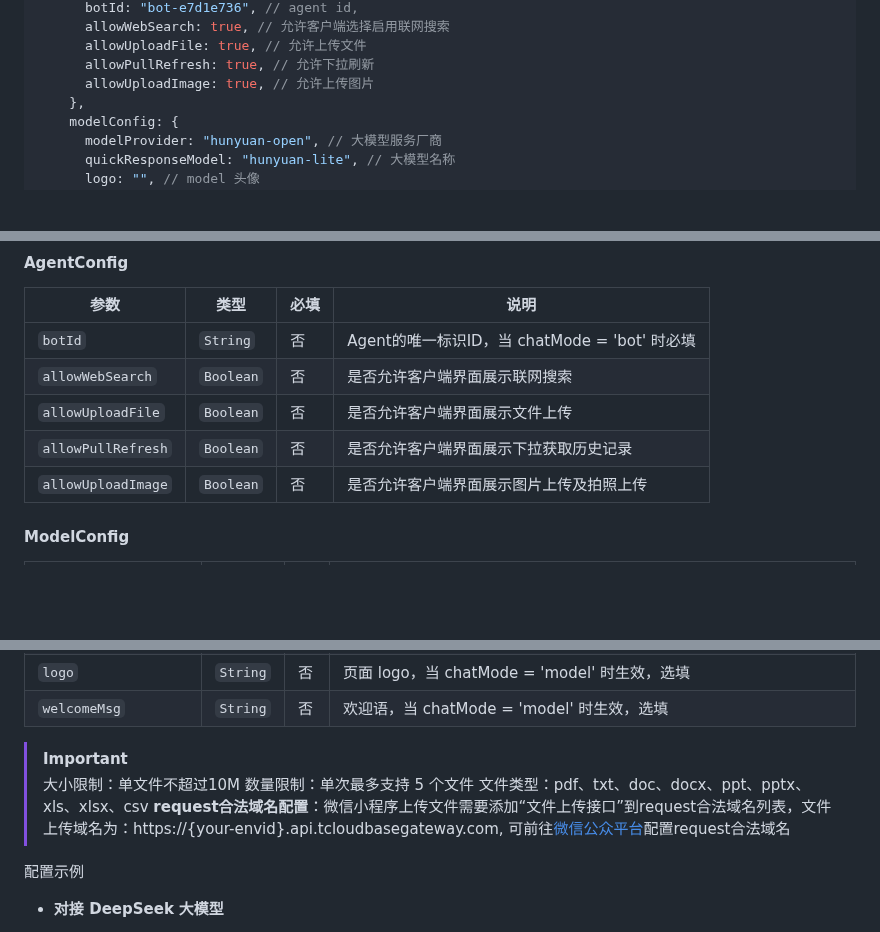
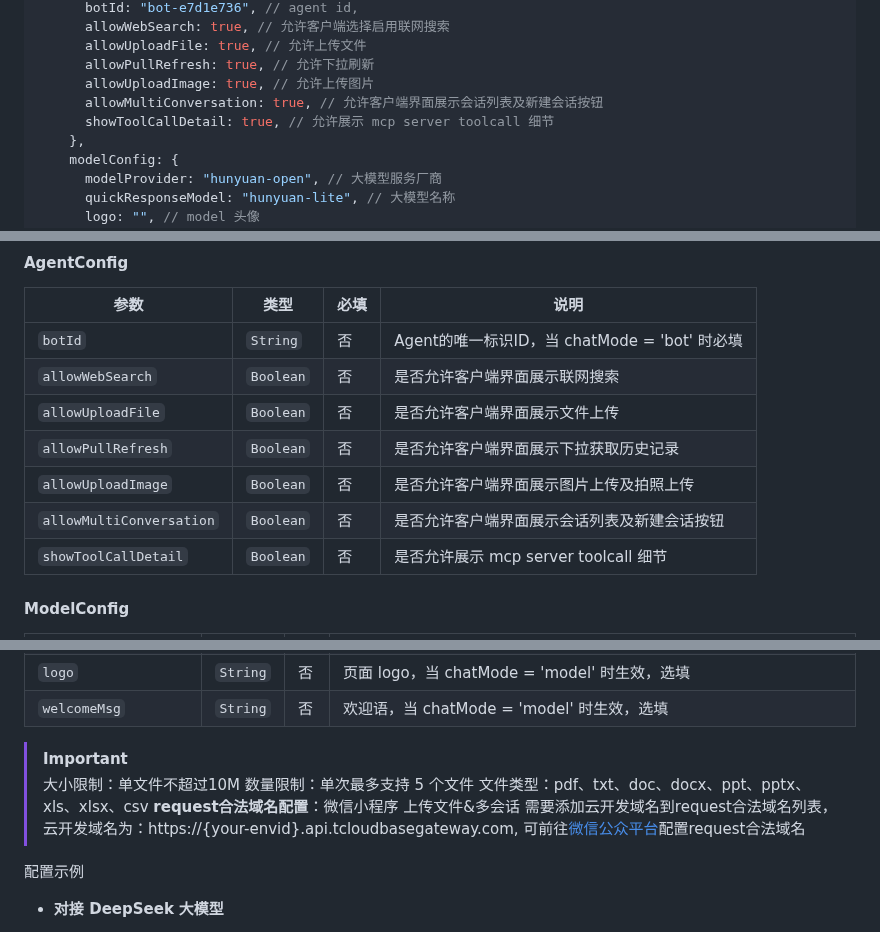
Before and after one commit to TencentCloudBase/cloudbase-agent-ui, a Markdown page: README.md, 3 parts joined by grey strips. Drawn GitHub-style; blank space fills up the shorter version.

Commit message:
fix: fix doc

```diff
--- a/README.md
+++ b/README.md
@@ -103,6 +103,8 @@ Page({
       allowUploadFile: true, // 允许上传文件
       allowPullRefresh: true, // 允许下拉刷新
       allowUploadImage: true, // 允许上传图片
+      allowMultiConversation: true, // 允许客户端界面展示会话列表及新建会话按钮
+      showToolCallDetail: true, // 允许展示 mcp server toolcall 细节
     },
     modelConfig: {
       modelProvider: "hunyuan-open", // 大模型服务厂商
@@ -154,6 +156,8 @@ Page({
 | `allowUploadFile`  | `Boolean` | 否   | 是否允许客户端界面展示文件上传                |
 | `allowPullRefresh` | `Boolean` | 否   | 是否允许客户端界面展示下拉获取历史记录        |
 | `allowUploadImage` | `Boolean` | 否   | 是否允许客户端界面展示图片上传及拍照上传        |
+| `allowMultiConversation` | `Boolean` | 否   | 是否允许客户端界面展示会话列表及新建会话按钮        |
+| `showToolCallDetail` | `Boolean` | 否   | 是否允许展示 mcp server toolcall 细节        |
 
 #### ModelConfig
 
@@ -168,7 +172,7 @@ Page({
 > 大小限制：单文件不超过10M
 > 数量限制：单次最多支持 5 个文件
 > 文件类型：pdf、txt、doc、docx、ppt、pptx、xls、xlsx、csv
-> **request合法域名配置**：微信小程序上传文件需要添加“文件上传接口”到request合法域名列表，文件上传域名为：https://{your-envid}.api.tcloudbasegateway.com, 可前往[微信公众平台](https://mp.weixin.qq.com)配置request合法域名
+> **request合法域名配置**：微信小程序 上传文件&多会话 需要添加云开发域名到request合法域名列表，云开发域名为：https://{your-envid}.api.tcloudbasegateway.com, 可前往[微信公众平台](https://mp.weixin.qq.com)配置request合法域名
 
 配置示例
 
```
Also changed, not shown: other parts of README.md (+2 -0 lines).
